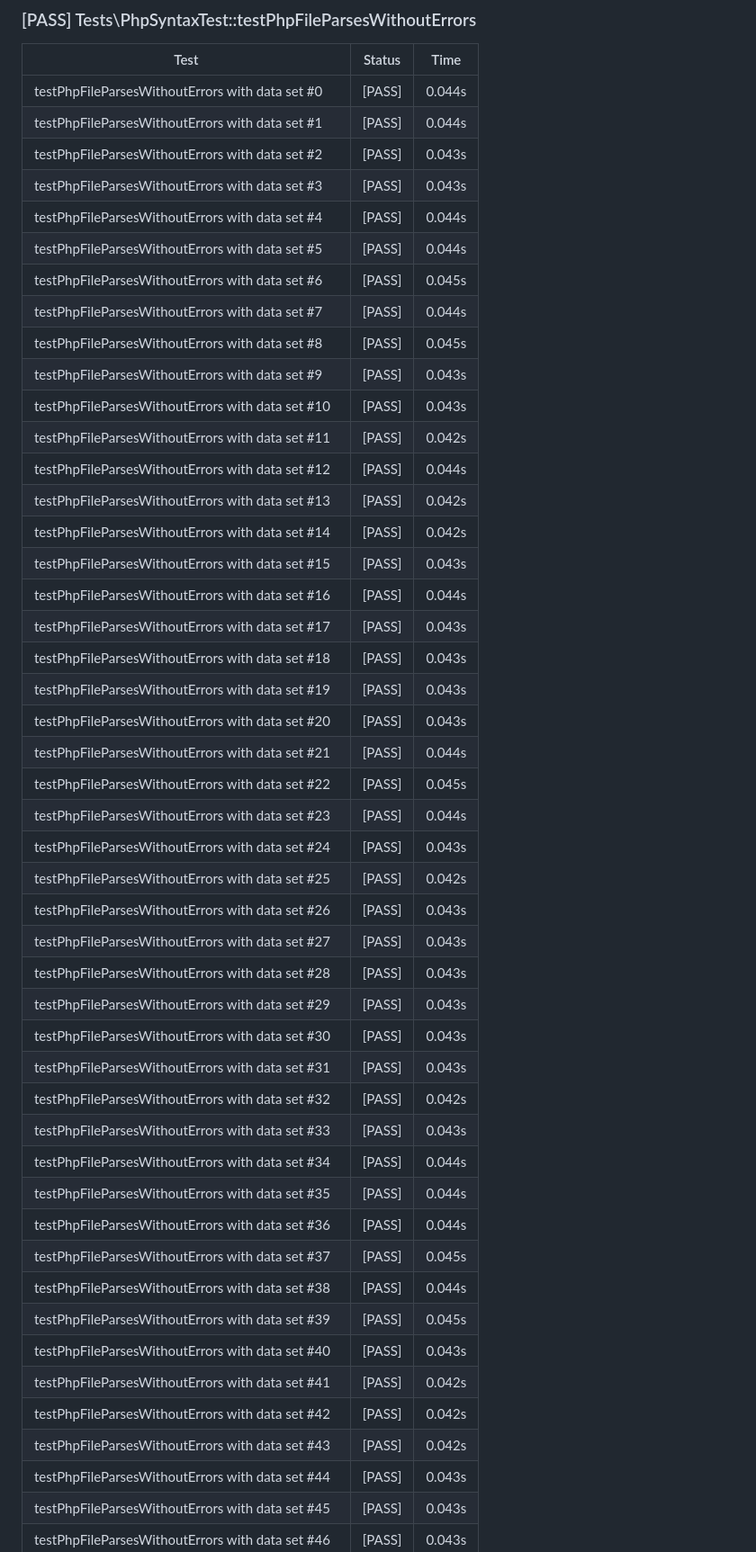
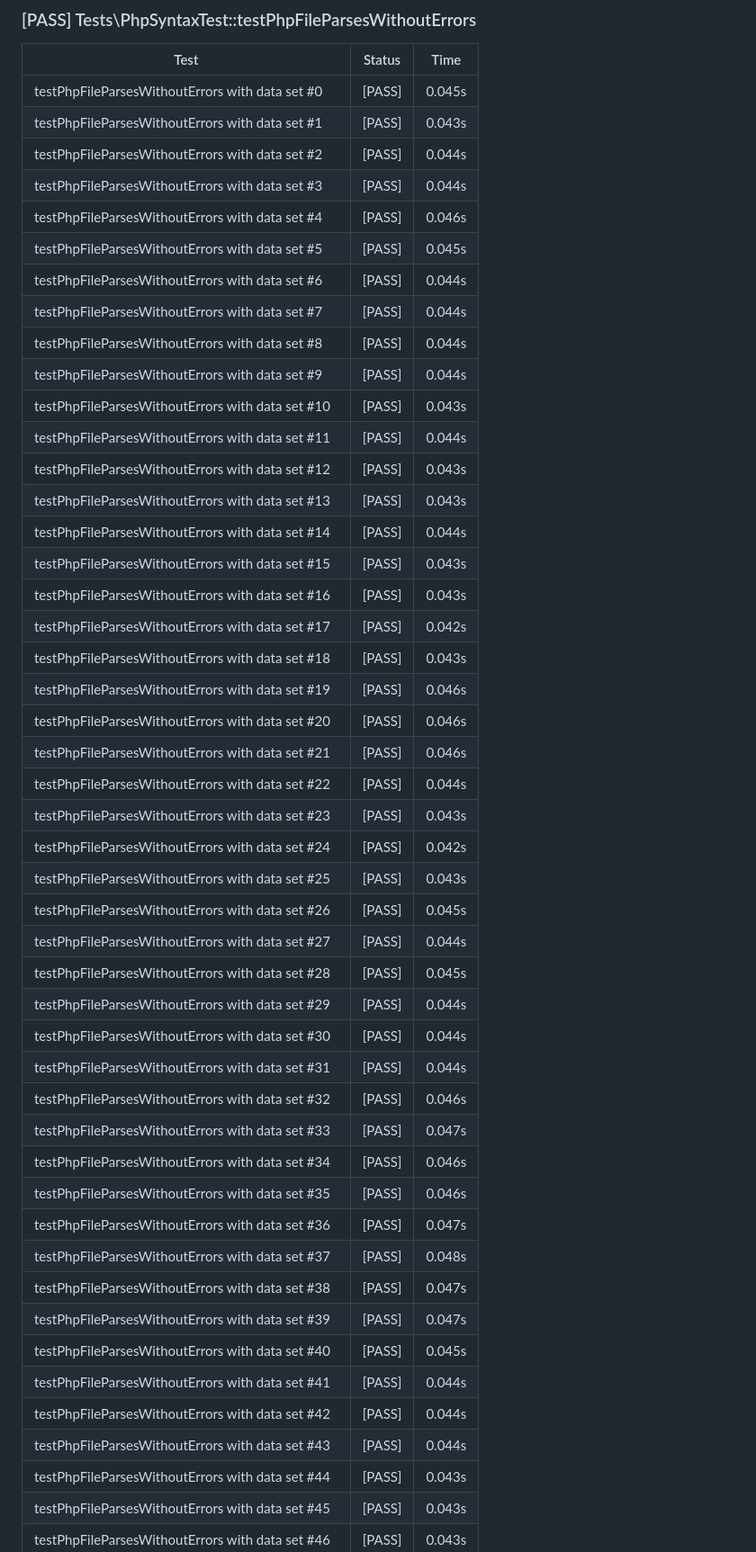
Before and after one commit to Rhythm113/CI3-PHP8.3, a Markdown page: automated_tests.md, the part around one of its changes. Shown at 90% size. Drawn GitHub-style.

Commit message:
docs: update automated test results [skip ci]

```diff
--- a/automated_tests.md
+++ b/automated_tests.md
@@ -90,50 +90,50 @@
 
 | Test | Status | Time |
 |------|--------|------|
-| testPhpFileParsesWithoutErrors with data set #0 | [PASS] | 0.044s |
-| testPhpFileParsesWithoutErrors with data set #1 | [PASS] | 0.044s |
-| testPhpFileParsesWithoutErrors with data set #2 | [PASS] | 0.043s |
-| testPhpFileParsesWithoutErrors with data set #3 | [PASS] | 0.043s |
-| testPhpFileParsesWithoutErrors with data set #4 | [PASS] | 0.044s |
-| testPhpFileParsesWithoutErrors with data set #5 | [PASS] | 0.044s |
-| testPhpFileParsesWithoutErrors with data set #6 | [PASS] | 0.045s |
+| testPhpFileParsesWithoutErrors with data set #0 | [PASS] | 0.045s |
+| testPhpFileParsesWithoutErrors with data set #1 | [PASS] | 0.043s |
+| testPhpFileParsesWithoutErrors with data set #2 | [PASS] | 0.044s |
+| testPhpFileParsesWithoutErrors with data set #3 | [PASS] | 0.044s |
+| testPhpFileParsesWithoutErrors with data set #4 | [PASS] | 0.046s |
+| testPhpFileParsesWithoutErrors with data set #5 | [PASS] | 0.045s |
+| testPhpFileParsesWithoutErrors with data set #6 | [PASS] | 0.044s |
 | testPhpFileParsesWithoutErrors with data set #7 | [PASS] | 0.044s |
-| testPhpFileParsesWithoutErrors with data set #8 | [PASS] | 0.045s |
-| testPhpFileParsesWithoutErrors with data set #9 | [PASS] | 0.043s |
+| testPhpFileParsesWithoutErrors with data set #8 | [PASS] | 0.044s |
+| testPhpFileParsesWithoutErrors with data set #9 | [PASS] | 0.044s |
 | testPhpFileParsesWithoutErrors with data set #10 | [PASS] | 0.043s |
-| testPhpFileParsesWithoutErrors with data set #11 | [PASS] | 0.042s |
-| testPhpFileParsesWithoutErrors with data set #12 | [PASS] | 0.044s |
-| testPhpFileParsesWithoutErrors with data set #13 | [PASS] | 0.042s |
-| testPhpFileParsesWithoutErrors with data set #14 | [PASS] | 0.042s |
+| testPhpFileParsesWithoutErrors with data set #11 | [PASS] | 0.044s |
+| testPhpFileParsesWithoutErrors with data set #12 | [PASS] | 0.043s |
+| testPhpFileParsesWithoutErrors with data set #13 | [PASS] | 0.043s |
+| testPhpFileParsesWithoutErrors with data set #14 | [PASS] | 0.044s |
 | testPhpFileParsesWithoutErrors with data set #15 | [PASS] | 0.043s |
-| testPhpFileParsesWithoutErrors with data set #16 | [PASS] | 0.044s |
-| testPhpFileParsesWithoutErrors with data set #17 | [PASS] | 0.043s |
+| testPhpFileParsesWithoutErrors with data set #16 | [PASS] | 0.043s |
+| testPhpFileParsesWithoutErrors with data set #17 | [PASS] | 0.042s |
 | testPhpFileParsesWithoutErrors with data set #18 | [PASS] | 0.043s |
-| testPhpFileParsesWithoutErrors with data set #19 | [PASS] | 0.043s |
-| testPhpFileParsesWithoutErrors with data set #20 | [PASS] | 0.043s |
-| testPhpFileParsesWithoutErrors with data set #21 | [PASS] | 0.044s |
-| testPhpFileParsesWithoutErrors with data set #22 | [PASS] | 0.045s |
-| testPhpFileParsesWithoutErrors with data set #23 | [PASS] | 0.044s |
-| testPhpFileParsesWithoutErrors with data set #24 | [PASS] | 0.043s |
-| testPhpFileParsesWithoutErrors with data set #25 | [PASS] | 0.042s |
-| testPhpFileParsesWithoutErrors with data set #26 | [PASS] | 0.043s |
-| testPhpFileParsesWithoutErrors with data set #27 | [PASS] | 0.043s |
-| testPhpFileParsesWithoutErrors with data set #28 | [PASS] | 0.043s |
-| testPhpFileParsesWithoutErrors with data set #29 | [PASS] | 0.043s |
-| testPhpFileParsesWithoutErrors with data set #30 | [PASS] | 0.043s |
-| testPhpFileParsesWithoutErrors with data set #31 | [PASS] | 0.043s |
-| testPhpFileParsesWithoutErrors with data set #32 | [PASS] | 0.042s |
-| testPhpFileParsesWithoutErrors with data set #33 | [PASS] | 0.043s |
-| testPhpFileParsesWithoutErrors with data set #34 | [PASS] | 0.044s |
-| testPhpFileParsesWithoutErrors with data set #35 | [PASS] | 0.044s |
-| testPhpFileParsesWithoutErrors with data set #36 | [PASS] | 0.044s |
-| testPhpFileParsesWithoutErrors with data set #37 | [PASS] | 0.045s |
-| testPhpFileParsesWithoutErrors with data set #38 | [PASS] | 0.044s |
-| testPhpFileParsesWithoutErrors with data set #39 | [PASS] | 0.045s |
-| testPhpFileParsesWithoutErrors with data set #40 | [PASS] | 0.043s |
-| testPhpFileParsesWithoutErrors with data set #41 | [PASS] | 0.042s |
-| testPhpFileParsesWithoutErrors with data set #42 | [PASS] | 0.042s |
-| testPhpFileParsesWithoutErrors with data set #43 | [PASS] | 0.042s |
+| testPhpFileParsesWithoutErrors with data set #19 | [PASS] | 0.046s |
+| testPhpFileParsesWithoutErrors with data set #20 | [PASS] | 0.046s |
+| testPhpFileParsesWithoutErrors with data set #21 | [PASS] | 0.046s |
+| testPhpFileParsesWithoutErrors with data set #22 | [PASS] | 0.044s |
+| testPhpFileParsesWithoutErrors with data set #23 | [PASS] | 0.043s |
+| testPhpFileParsesWithoutErrors with data set #24 | [PASS] | 0.042s |
+| testPhpFileParsesWithoutErrors with data set #25 | [PASS] | 0.043s |
+| testPhpFileParsesWithoutErrors with data set #26 | [PASS] | 0.045s |
+| testPhpFileParsesWithoutErrors with data set #27 | [PASS] | 0.044s |
+| testPhpFileParsesWithoutErrors with data set #28 | [PASS] | 0.045s |
+| testPhpFileParsesWithoutErrors with data set #29 | [PASS] | 0.044s |
+| testPhpFileParsesWithoutErrors with data set #30 | [PASS] | 0.044s |
+| testPhpFileParsesWithoutErrors with data set #31 | [PASS] | 0.044s |
+| testPhpFileParsesWithoutErrors with data set #32 | [PASS] | 0.046s |
+| testPhpFileParsesWithoutErrors with data set #33 | [PASS] | 0.047s |
+| testPhpFileParsesWithoutErrors with data set #34 | [PASS] | 0.046s |
+| testPhpFileParsesWithoutErrors with data set #35 | [PASS] | 0.046s |
+| testPhpFileParsesWithoutErrors with data set #36 | [PASS] | 0.047s |
+| testPhpFileParsesWithoutErrors with data set #37 | [PASS] | 0.048s |
+| testPhpFileParsesWithoutErrors with data set #38 | [PASS] | 0.047s |
+| testPhpFileParsesWithoutErrors with data set #39 | [PASS] | 0.047s |
+| testPhpFileParsesWithoutErrors with data set #40 | [PASS] | 0.045s |
+| testPhpFileParsesWithoutErrors with data set #41 | [PASS] | 0.044s |
+| testPhpFileParsesWithoutErrors with data set #42 | [PASS] | 0.044s |
+| testPhpFileParsesWithoutErrors with data set #43 | [PASS] | 0.044s |
 | testPhpFileParsesWithoutErrors with data set #44 | [PASS] | 0.043s |
 | testPhpFileParsesWithoutErrors with data set #45 | [PASS] | 0.043s |
 | testPhpFileParsesWithoutErrors with data set #46 | [PASS] | 0.043s |
```
Also changed, not shown: other parts of automated_tests.md (+140 -140 lines).
